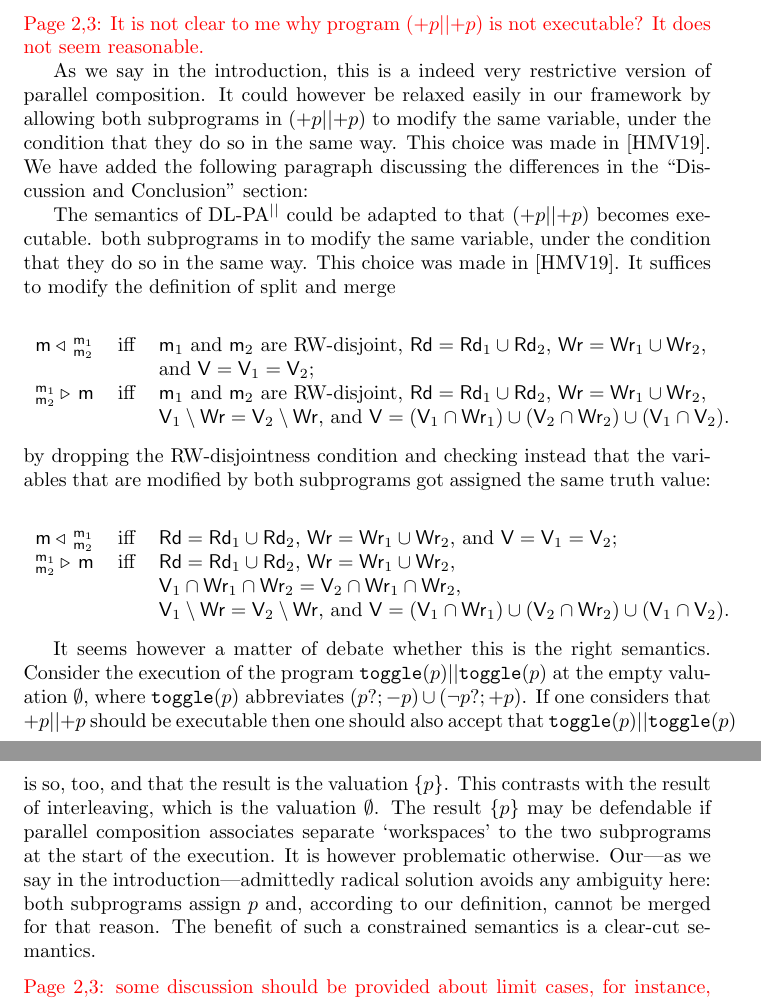
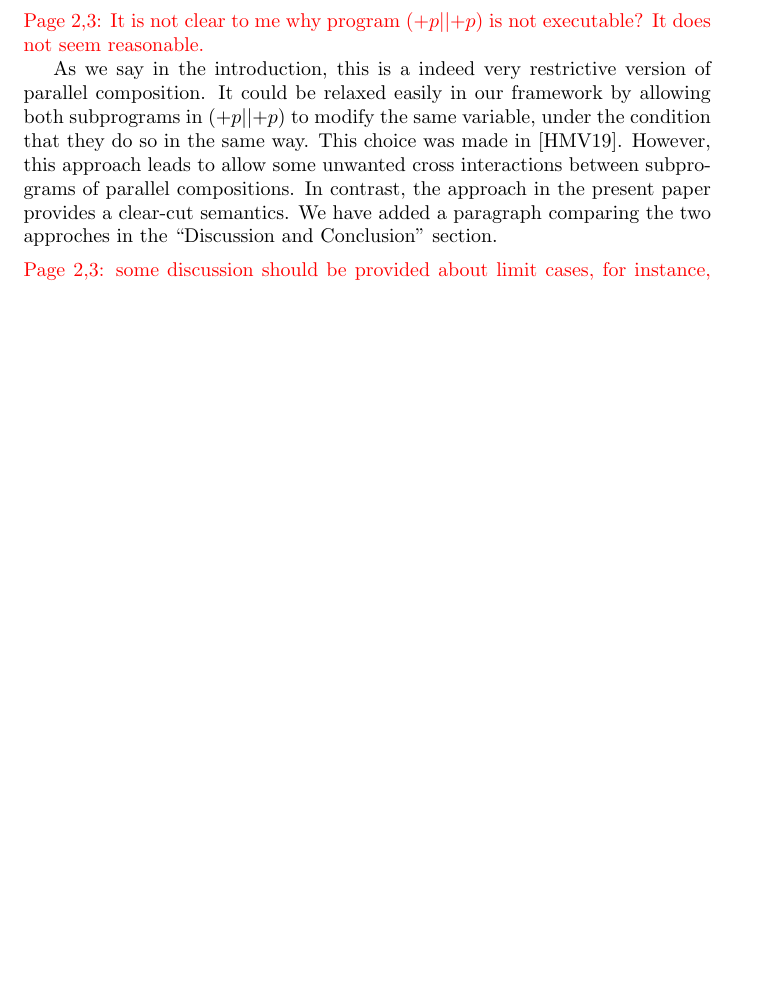
Before and after one commit to Jogo27/JLAMP2, a LaTeX document (reply/reviews123withresponse.ltx): two parts of pages 5 and 6 of 7 before the commit and part of page 5 of 6 after it, the two joined at a grey line, cut so that both start at the same text, the shorter picture padded with empty space. Compiled offline with pdfLaTeX.

Commit message:
Improve reply about +p||+p.

```diff
--- a/reply/reviews123withresponse.ltx
+++ b/reply/reviews123withresponse.ltx
@@ -287,49 +287,11 @@ is not executable? It does not seem reasonable.
 }
 
 As we say in the introduction, this is a indeed very restrictive version of parallel composition.
-It could however be relaxed easily in our framework by allowing both subprograms in $ (\assgntop p \pll \assgntop p) $ to modify the same variable, under the condition that they do so in the same way.
+It could be relaxed easily in our framework by allowing both subprograms in $ (\assgntop p \pll \assgntop p) $ to modify the same variable, under the condition that they do so in the same way.
 This choice was made in [HMV19]. %Herzig et al., IJCAI 2019].
-We have added the following paragraph discussing the differences in the ``Discussion and Conclusion'' section:
-
-%\begin{quote}
-The semantics of DL-PA$^\pll$ could be adapted to that $ (\assgntop p \pll \assgntop p) $ becomes executable.
-both subprograms in to modify the same variable, under the condition that they do so in the same way.
-This choice was made in [HMV19]. %Herzig et al., IJCAI 2019].
-It suffices to modify the definition of split and merge
-\begin{center}\begin{tabular}{lll}
-$\splt{\modl}{\modl_1} {\modl_2} $ & iff & $\modl_1$ and $\modl_2$ are RW-disjoint,
-$\readset = \readset_1 \cup \readset_2 $, $\writeset = \writeset_1 \cup \writeset_2$,  \\&&  and $\valuset = \valuset_1 = \valuset_2$;
-%\writeset_1 \cap \readset_2  = \writeset_2 \cap \readset_1  = \emptyset , \text{ and } $ \\&& $\valuset = \valuset_1 = \valuset_2$
-\\
-$\mrg{\modl}{\modl_1} {\modl_2} $ & iff  & $\modl_1$ and $\modl_2$ are RW-disjoint,
-$\readset = \readset_1 \cup \readset_2$, $\writeset = \writeset_1 \cup \writeset_2$,  \\&&
-$\valuset_1 \setminus \writeset = \valuset_2 \setminus \writeset $, and
-$\valuset = (\valuset_1 \cap \writeset_1) \cup (\valuset_2 \cap \writeset_2) \cup (\valuset_1 \cap \valuset_2) $.
-\end{tabular}\end{center}
-by dropping the RW-disjointness condition and checking instead that the variables that are modified by both subprograms got assigned the same truth value:
-\begin{center}\begin{tabular}{lll}
-$\splt{\modl}{\modl_1} {\modl_2} $ & iff &
-$\readset = \readset_1 \cup \readset_2 $, $\writeset = \writeset_1 \cup \writeset_2$, and $\valuset = \valuset_1 = \valuset_2$;
-%\writeset_1 \cap \readset_2  = \writeset_2 \cap \readset_1  = \emptyset , \text{ and } $ \\&& $\valuset = \valuset_1 = \valuset_2$
-\\
-$\mrg{\modl}{\modl_1} {\modl_2} $ & iff  &
-$\readset = \readset_1 \cup \readset_2$, $\writeset = \writeset_1 \cup \writeset_2$, \\&&
-$\valuset_1 \cap \writeset_1 \cap \writeset_2  = \valuset_2 \cap \writeset_1 \cap \writeset_2 $, \\&&
-$\valuset_1 \setminus \writeset = \valuset_2 \setminus \writeset $, and
-$\valuset = (\valuset_1 \cap \writeset_1) \cup (\valuset_2 \cap \writeset_2) \cup (\valuset_1 \cap \valuset_2) $.
-\end{tabular}\end{center}
-
-It seems however a matter of debate whether this is the right semantics.
-Consider the execution of the program $\mathtt{toggle}(p) \pll \mathtt{toggle}(p)$ at the empty valuation $\emptyset$, where $\mathtt{toggle}(p)$ abbreviates
-$ (p ? ; \assgnbot p) \ndet (\lnot p ? ; \assgntop p)$.
-If one considers that $ \assgntop p \pll \assgntop p$ should be executable then one should also accept that $\mathtt{toggle}(p) \pll \mathtt{toggle}(p)$ is so, too, and that the result is the valuation $\{p\}$.
-This contrasts with the result of interleaving, which is the valuation $\emptyset$.
-The result $\{p\}$ may be defendable if parallel composition associates separate `workspaces' to the two subprograms at the start of the execution. % then the result is the valuation $\{p\}$.
-It is however problematic otherwise.
-Our---as we say in the introduction---admittedly radical solution avoids any ambiguity here:
-both subprograms assign $p$ and, according to our definition, cannot be merged for that reason.
-The benefit of such a constrained semantics is a clear-cut semantics.
-%\end{quote}
+However, this approach leads to allow some unwanted cross interactions between subprograms of parallel compositions.
+In contrast, the approach in the present paper provides a clear-cut semantics.
+We have added a paragraph comparing the two approches in the ``Discussion and Conclusion'' section.
 
 \REVIEWERCOMMENT{\noindent
 Page 2,3: some discussion should be provided about limit cases, for instance, when all variables are writable and readable.
```
Also changed, not shown: biblio.bib (+12 -0 lines), x_dlpa4para.tex (+5 -12 lines).
